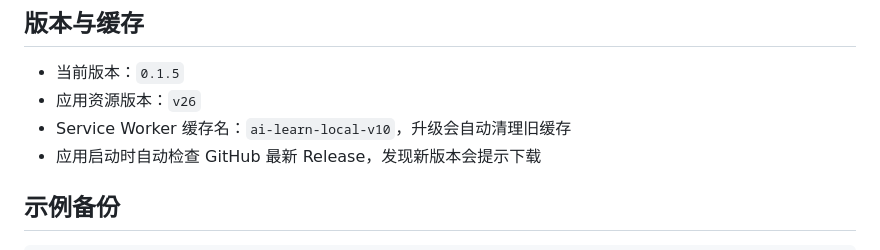
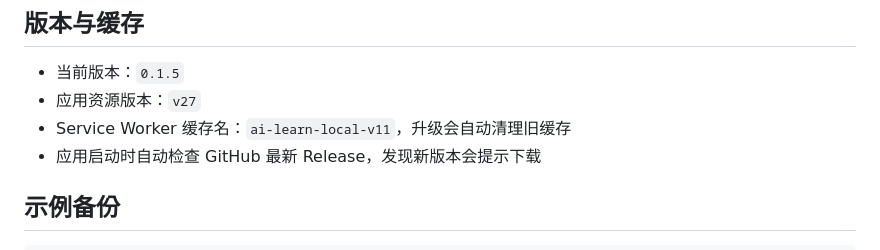
Before and after one commit to K-423-YYY/AI-CardLearning, a Markdown page: docs/开发者构建指南.md, the part around the change. GitHub-like rendering.

```diff
--- a/docs/开发者构建指南.md
+++ b/docs/开发者构建指南.md
@@ -77,8 +77,8 @@ Android APK 在 Release 中对应 `app-debug.apk`；覆盖安装新版不会清
 ## 版本与缓存
 
 - 当前版本：`0.1.5`
-- 应用资源版本：`v26`
-- Service Worker 缓存名：`ai-learn-local-v10`，升级会自动清理旧缓存
+- 应用资源版本：`v27`
+- Service Worker 缓存名：`ai-learn-local-v11`，升级会自动清理旧缓存
 - 应用启动时自动检查 GitHub 最新 Release，发现新版本会提示下载
 
 ## 示例备份
```
Also changed, not shown: README.md (+2 -0 lines), docs/版本更新记录.md (added, +52 -0 lines), docs/screenshots/desktop-settings.png, docs/screenshots/desktop-zone.png, docs/screenshots/mobile-answer.png, docs/screenshots/mobile-learn.png, 9 other files.
